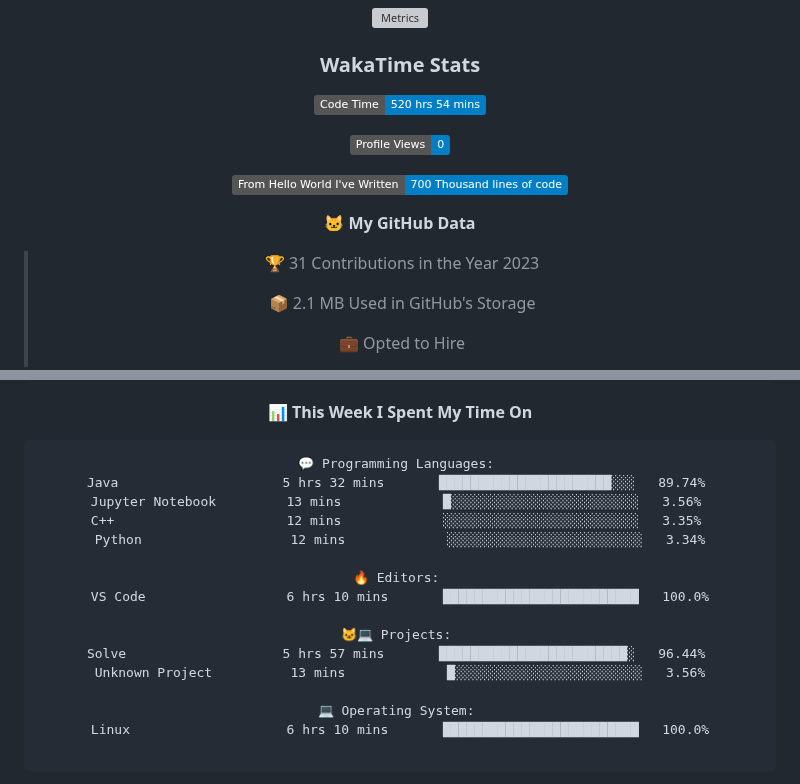
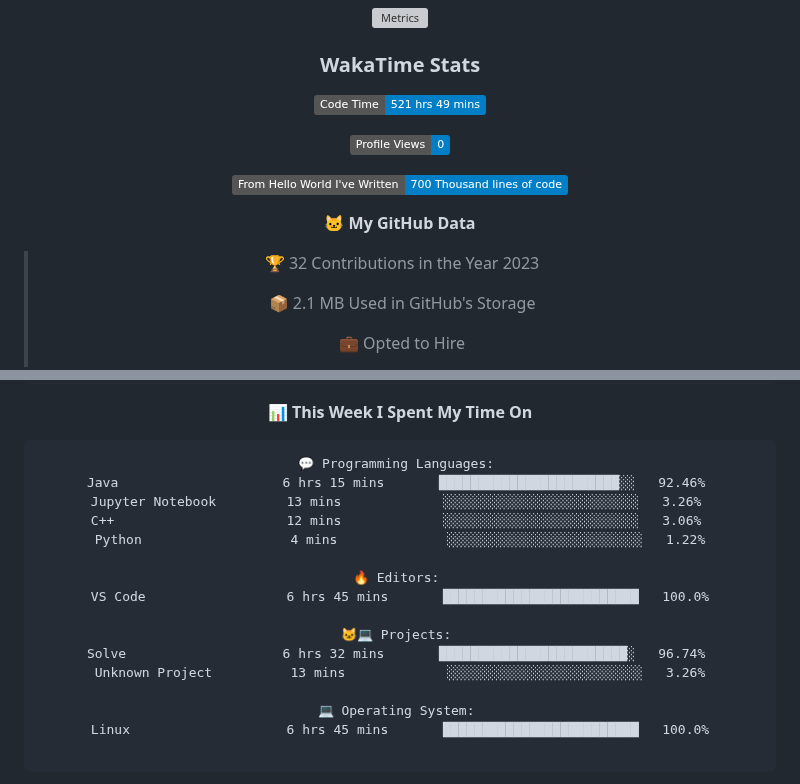
Before and after one commit to indrapaul824/indrapaul824, a Markdown page: README.md, 2 parts joined by grey strips. Rendered like a GitHub page; folded sections open; badges without logos; grey boxes are pictures that could not be loaded.

Commit message:
Updated with Dev Metrics

````diff
--- a/README.md
+++ b/README.md
@@ -149,7 +149,7 @@ Domain | Technology/Tool
 
 ### WakaTime Stats
 <!--START_SECTION:waka-->
-![Code Time](http://img.shields.io/badge/Code%20Time-520%20hrs%2054%20mins-blue)
+![Code Time](http://img.shields.io/badge/Code%20Time-521%20hrs%2049%20mins-blue)
 
 ![Profile Views](http://img.shields.io/badge/Profile%20Views-0-blue)
 
@@ -157,7 +157,7 @@ Domain | Technology/Tool
 
 **🐱 My GitHub Data**
 
-> 🏆 31 Contributions in the Year 2023
+> 🏆 32 Contributions in the Year 2023
  >
 > 📦 2.1 MB Used in GitHub's Storage
  >
@@ -182,20 +182,20 @@ Domain | Technology/Tool
 
 ```text
 💬 Programming Languages:
-Java                     5 hrs 32 mins       ██████████████████████░░░   89.74%
-Jupyter Notebook         13 mins             █░░░░░░░░░░░░░░░░░░░░░░░░   3.56%
-C++                      12 mins             ░░░░░░░░░░░░░░░░░░░░░░░░░   3.35%
-Python                   12 mins             ░░░░░░░░░░░░░░░░░░░░░░░░░   3.34%
+Java                     6 hrs 15 mins       ███████████████████████░░   92.46%
+Jupyter Notebook         13 mins             ░░░░░░░░░░░░░░░░░░░░░░░░░   3.26%
+C++                      12 mins             ░░░░░░░░░░░░░░░░░░░░░░░░░   3.06%
+Python                   4 mins              ░░░░░░░░░░░░░░░░░░░░░░░░░   1.22%
 
 🔥 Editors:
-VS Code                  6 hrs 10 mins       █████████████████████████   100.0%
+VS Code                  6 hrs 45 mins       █████████████████████████   100.0%
 
 🐱‍💻 Projects:
-Solve                    5 hrs 57 mins       ████████████████████████░   96.44%
-Unknown Project          13 mins             █░░░░░░░░░░░░░░░░░░░░░░░░   3.56%
+Solve                    6 hrs 32 mins       ████████████████████████░   96.74%
+Unknown Project          13 mins             ░░░░░░░░░░░░░░░░░░░░░░░░░   3.26%
 
 💻 Operating System:
-Linux                    6 hrs 10 mins       █████████████████████████   100.0%
+Linux                    6 hrs 45 mins       █████████████████████████   100.0%
 
 ```
 
````
Also changed, not shown: other parts of README.md (+1 -1 lines).
